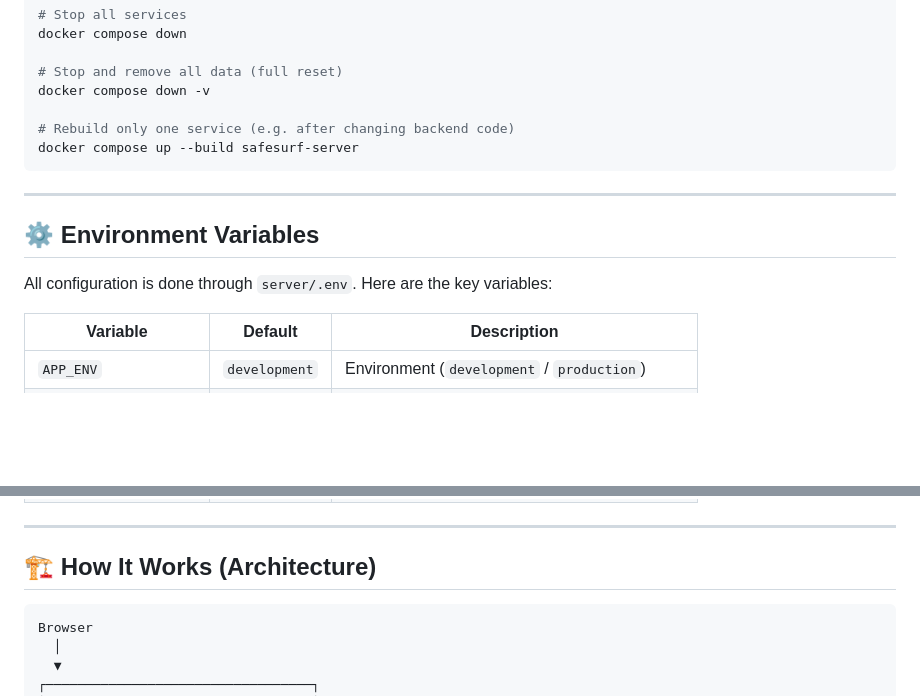
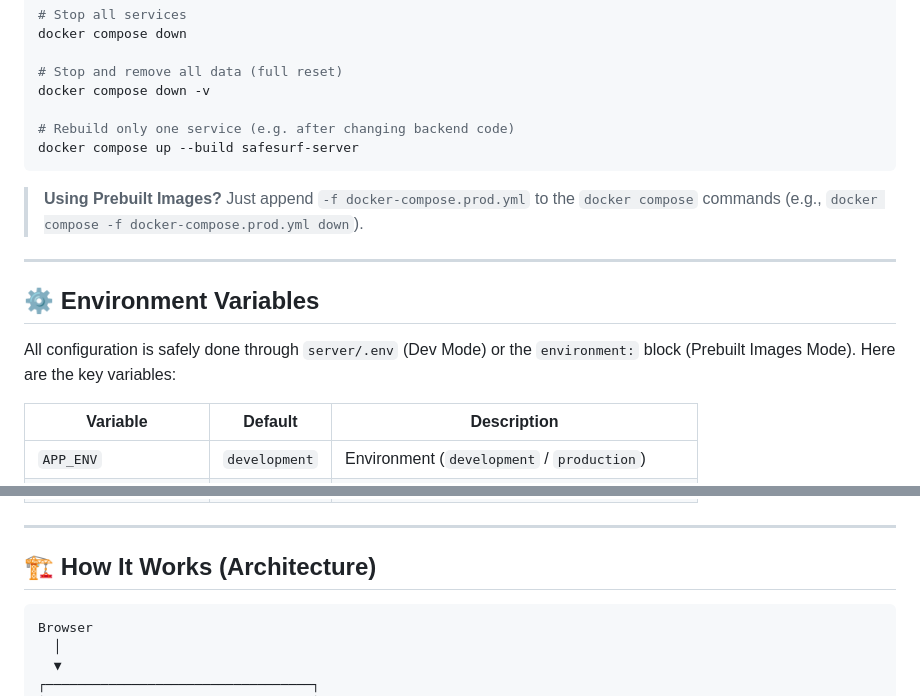
Before and after one commit to Vishwesh2026/Optimized_Phishing_website_detector, a Markdown page: DOCKER.md, 2 parts joined by grey strips. Rendered like a GitHub page; blank space fills up the shorter version.

````diff
--- a/DOCKER.md
+++ b/DOCKER.md
@@ -97,11 +171,13 @@ docker compose down -v
 docker compose up --build safesurf-server
 ```
 
+> **Using Prebuilt Images?** Just append `-f docker-compose.prod.yml` to the `docker compose` commands (e.g., `docker compose -f docker-compose.prod.yml down`).
+
 ---
 
 ## ⚙️ Environment Variables
 
-All configuration is done through `server/.env`. Here are the key variables:
+All configuration is safely done through `server/.env` (Dev Mode) or the `environment:` block (Prebuilt Images Mode). Here are the key variables:
 
 | Variable | Default | Description |
 |----------|---------|-------------|
@@ -122,7 +198,7 @@ All configuration is done through `server/.env`. Here are the key variables:
 
 ## 🏗️ How It Works (Architecture)
 
-```
+```text
 Browser
   │
   ▼
````
Also changed, not shown: other parts of DOCKER.md (+96 -20 lines).
